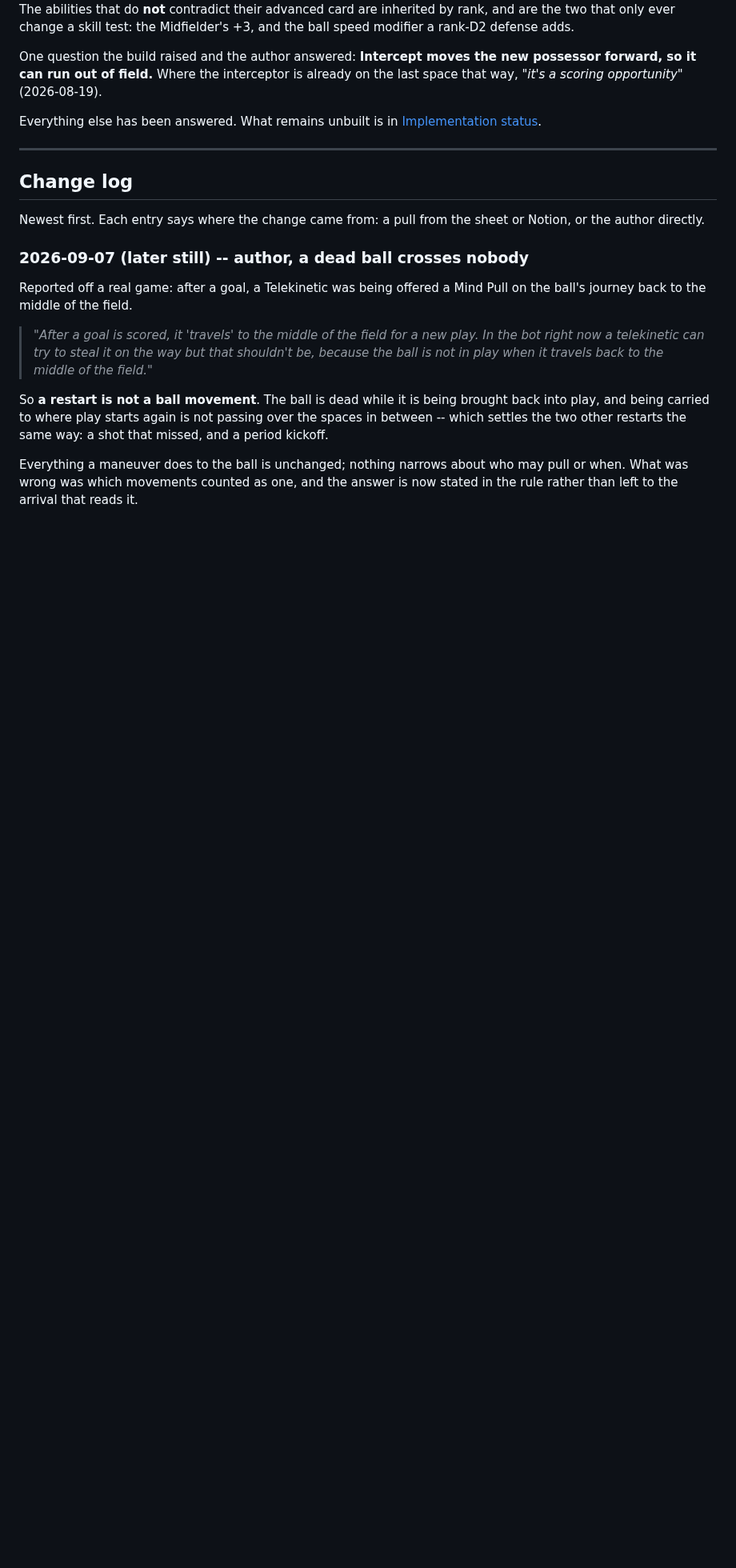
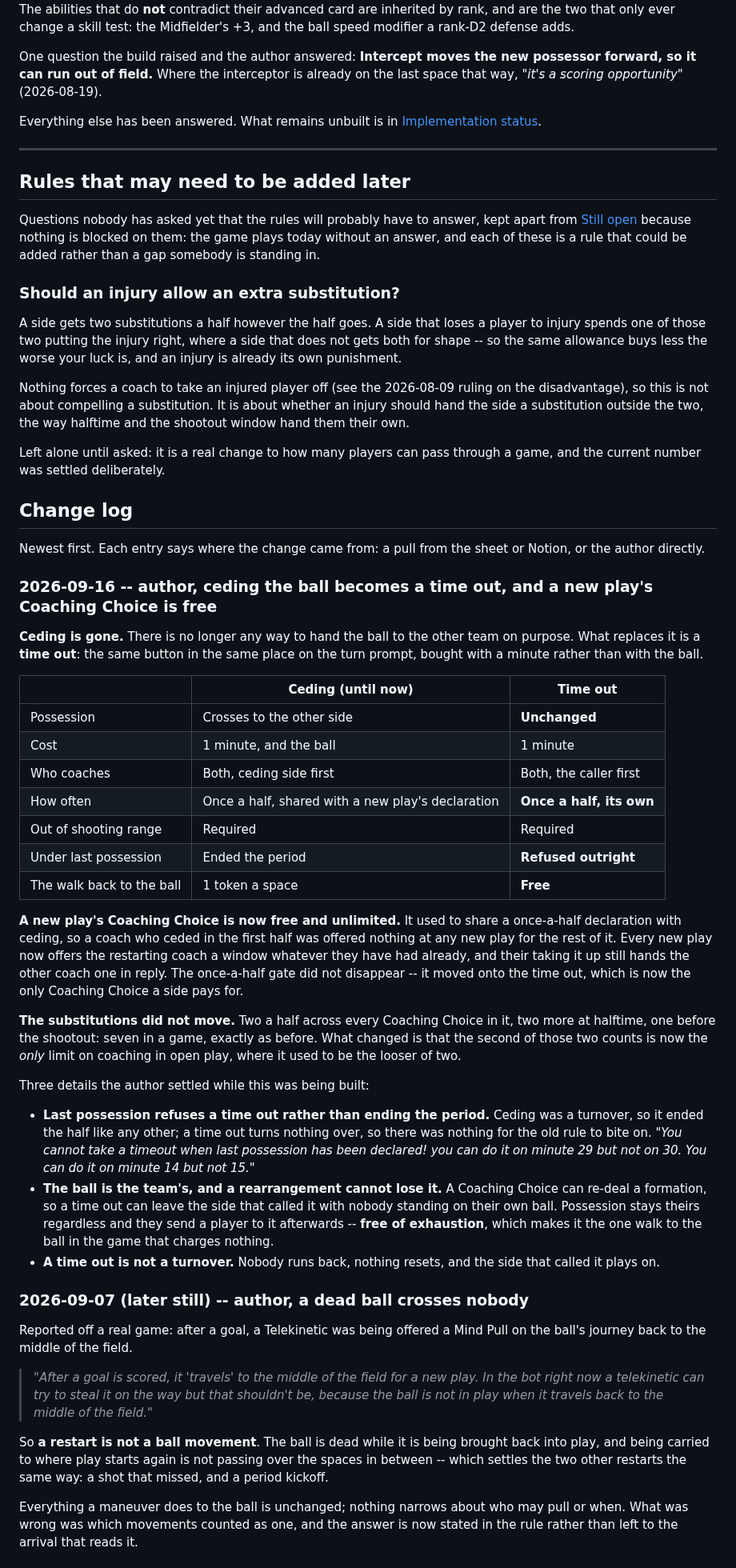
Before and after one commit to HolyTispoon/fool-bot, a Markdown page: docs/rules-log.md, the part around one of its changes. Shown at 80% size. Rendered like a GitHub page; blank space fills up the shorter version.

```diff
--- a/docs/rules-log.md
+++ b/docs/rules-log.md
@@ -97,10 +97,75 @@ Everything else has been answered. What remains unbuilt is in
 
 ---
 
+## Rules that may need to be added later
+
+Questions nobody has asked yet that the rules will probably have to answer, kept
+apart from [Still open](#still-open) because nothing is blocked on them: the game
+plays today without an answer, and each of these is a rule that could be added
+rather than a gap somebody is standing in.
+
+### Should an injury allow an extra substitution?
+
+A side gets two substitutions a half however the half goes. A side that loses a
+player to injury spends one of those two putting the injury right, where a side
+that does not gets both for shape -- so the same allowance buys less the worse
+your luck is, and an injury is already its own punishment.
+
+Nothing forces a coach to take an injured player off (see the 2026-08-09 ruling
+on the disadvantage), so this is not about compelling a substitution. It is about
+whether an injury should hand the side a substitution outside the two, the way
+halftime and the shootout window hand them their own.
+
+Left alone until asked: it is a real change to how many players can pass through
+a game, and the current number was settled deliberately.
+
 ## Change log
 
 Newest first. Each entry says where the change came from: a pull from the sheet or Notion, or
 the author directly.
+
+### 2026-09-16 -- author, ceding the ball becomes a time out, and a new play's Coaching Choice is free
+
+**Ceding is gone.** There is no longer any way to hand the ball to the other team on
+purpose. What replaces it is a **time out**: the same button in the same place on the
+turn prompt, bought with a minute rather than with the ball.
+
+| | Ceding (until now) | Time out |
+| --- | --- | --- |
+| Possession | Crosses to the other side | **Unchanged** |
+| Cost | 1 minute, and the ball | 1 minute |
+| Who coaches | Both, ceding side first | Both, the caller first |
+| How often | Once a half, shared with a new play's declaration | **Once a half, its own** |
+| Out of shooting range | Required | Required |
+| Under last possession | Ended the period | **Refused outright** |
+| The walk back to the ball | 1 token a space | **Free** |
+
+**A new play's Coaching Choice is now free and unlimited.** It used to share a
+once-a-half declaration with ceding, so a coach who ceded in the first half was
+offered nothing at any new play for the rest of it. Every new play now offers the
+restarting coach a window whatever they have had already, and their taking it up
+still hands the other coach one in reply. The once-a-half gate did not disappear --
+it moved onto the time out, which is now the only Coaching Choice a side pays for.
+
+**The substitutions did not move.** Two a half across every Coaching Choice in it,
+two more at halftime, one before the shootout: seven in a game, exactly as before.
+What changed is that the second of those two counts is now the *only* limit on
+coaching in open play, where it used to be the looser of two.
+
+Three details the author settled while this was being built:
+
+- **Last possession refuses a time out rather than ending the period.** Ceding was
+  a turnover, so it ended the half like any other; a time out turns nothing over, so
+  there was nothing for the old rule to bite on. *"You cannot take a timeout when
+  last possession has been declared! you can do it on minute 29 but not on 30. You
+  can do it on minute 14 but not 15."*
+- **The ball is the team's, and a rearrangement cannot lose it.** A Coaching Choice
+  can re-deal a formation, so a time out can leave the side that called it with
+  nobody standing on their own ball. Possession stays theirs regardless and they send
+  a player to it afterwards -- **free of exhaustion**, which makes it the one walk to
+  the ball in the game that charges nothing.
+- **A time out is not a turnover.** Nobody runs back, nothing resets, and the side
+  that called it plays on.
 
 ### 2026-09-07 (later still) -- author, a dead ball crosses nobody
 
```
Also changed, not shown: other parts of docs/rules-log.md (+2 -2 lines), docs/living-rules.md (+29 -19 lines).
